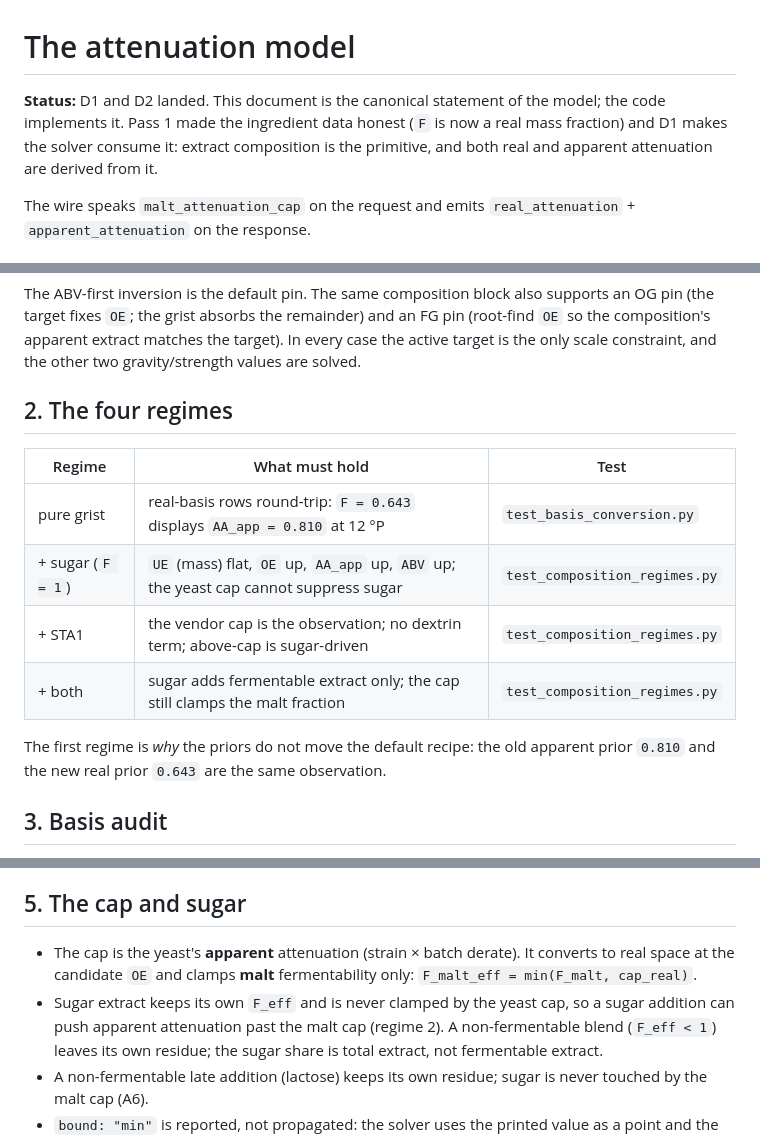
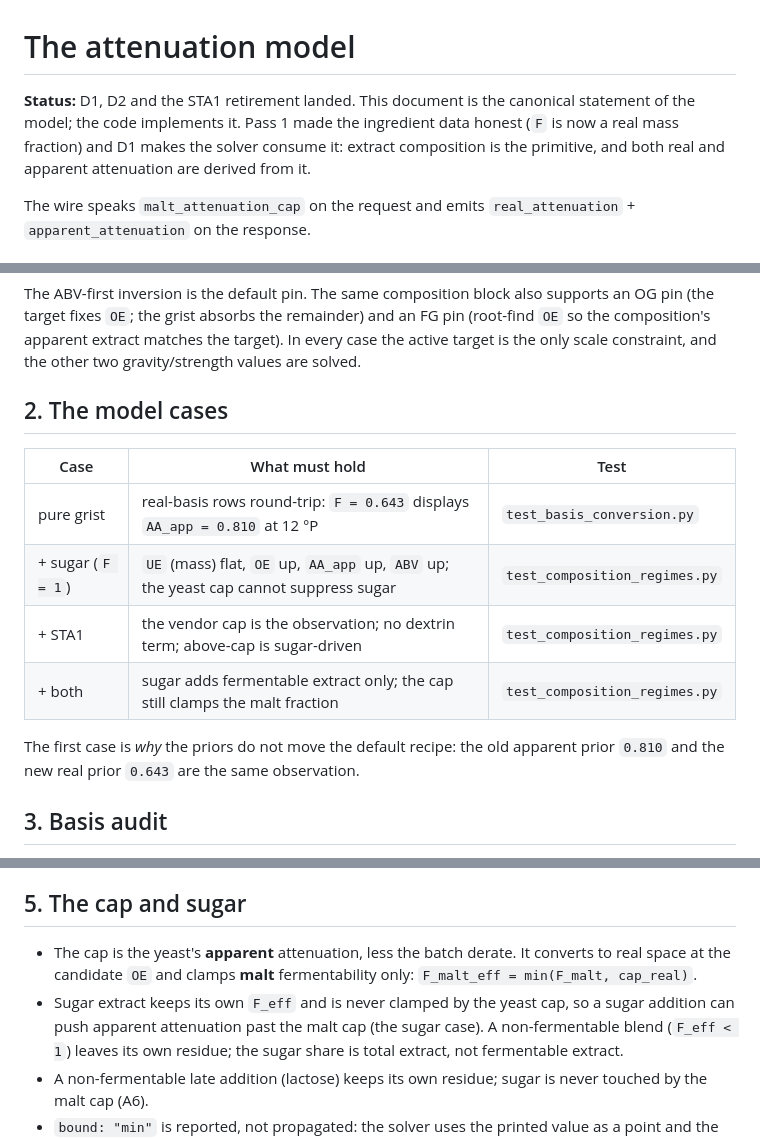
Before and after one commit to leebsmith/dag-calculator, a Markdown page: docs/attenuation-model.md, 3 parts joined by grey strips. Drawn GitHub-style.

Commit message:
Correct the attenuation model doc

```diff
--- a/docs/attenuation-model.md
+++ b/docs/attenuation-model.md
@@ -1,9 +1,10 @@
 # The attenuation model
 
-**Status:** D1 and D2 landed. This document is the canonical statement of the
-model; the code implements it. Pass 1 made the ingredient data honest (`F` is
-now a real mass fraction) and D1 makes the solver consume it: extract composition
-is the primitive, and both real and apparent attenuation are derived from it.
+**Status:** D1, D2 and the STA1 retirement landed. This document is the canonical
+statement of the model; the code implements it. Pass 1 made the ingredient data
+honest (`F` is now a real mass fraction) and D1 makes the solver consume it:
+extract composition is the primitive, and both real and apparent attenuation are
+derived from it.
 
 The wire speaks `malt_attenuation_cap` on the request and emits
 `real_attenuation` + `apparent_attenuation` on the response.
@@ -55,16 +56,16 @@ an FG pin (root-find `OE` so the composition's apparent extract matches the
 target). In every case the active target is the only scale constraint, and the
 other two gravity/strength values are solved.
 
-## 2. The four regimes
+## 2. The model cases
 
-| Regime | What must hold | Test |
+| Case | What must hold | Test |
 |---|---|---|
 | pure grist | real-basis rows round-trip: `F = 0.643` displays `AA_app = 0.810` at 12 °P | `test_basis_conversion.py` |
 | + sugar (`F = 1`) | `UE` (mass) flat, `OE` up, `AA_app` up, `ABV` up; the yeast cap cannot suppress sugar | `test_composition_regimes.py` |
 | + STA1 | the vendor cap is the observation; no dextrin term; above-cap is sugar-driven | `test_composition_regimes.py` |
 | + both | sugar adds fermentable extract only; the cap still clamps the malt fraction | `test_composition_regimes.py` |
 
-The first regime is *why* the priors do not move the default recipe: the old
+The first case is *why* the priors do not move the default recipe: the old
 apparent prior `0.810` and the new real prior `0.643` are the same observation.
 
 ## 3. Basis audit
@@ -122,11 +123,12 @@ gravity-invariant.
 
 ## 5. The cap and sugar
 
-- The cap is the yeast's **apparent** attenuation (strain × batch derate). It
+- The cap is the yeast's **apparent** attenuation, less the batch derate. It
   converts to real space at the candidate `OE` and clamps **malt** fermentability
   only: `F_malt_eff = min(F_malt, cap_real)`.
 - Sugar extract keeps its own `F_eff` and is never clamped by the yeast cap, so
-  a sugar addition can push apparent attenuation past the malt cap (regime 2).
+  a sugar addition can push apparent attenuation past the malt cap (the sugar
+  case).
   A non-fermentable blend (`F_eff < 1`) leaves its own residue; the sugar share
   is total extract, not fermentable extract.
 - A non-fermentable late addition (lactose) keeps its own residue; sugar is
```
Also changed, not shown: other parts of docs/attenuation-model.md (+2 -2 lines).
